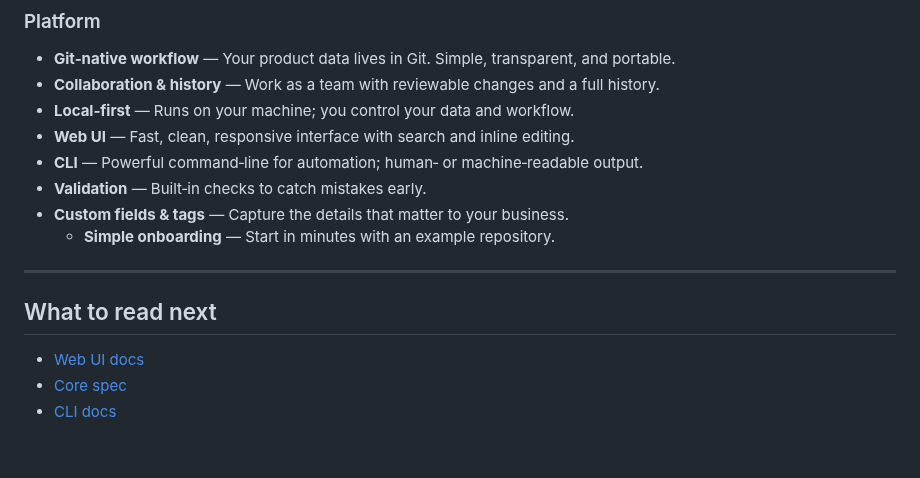
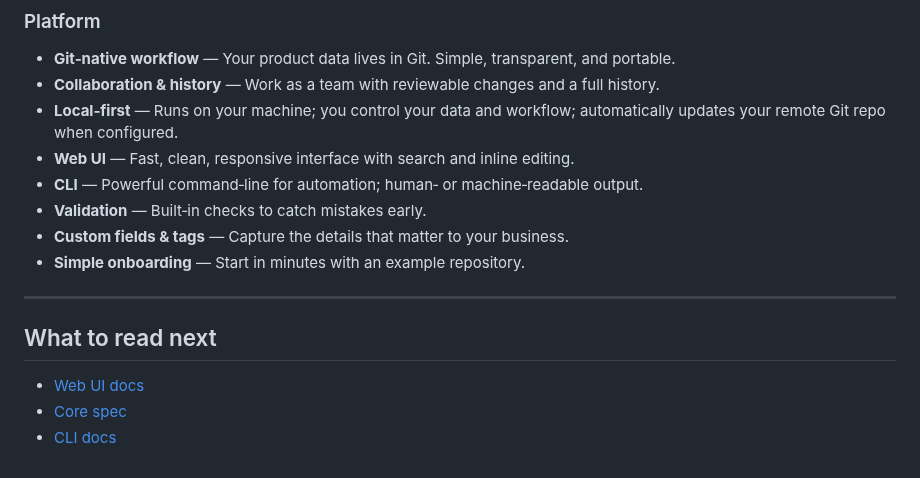
Before and after one commit to yusufm/smallfactory, a Markdown page: README.md, the part around one of its changes. GitHub-like rendering.

```diff
--- a/README.md
+++ b/README.md
@@ -73,12 +73,12 @@ http://127.0.0.1:8080
 ### Platform
 - **Git‑native workflow** — Your product data lives in Git. Simple, transparent, and portable.
 - **Collaboration & history** — Work as a team with reviewable changes and a full history.
-- **Local‑first** — Runs on your machine; you control your data and workflow.
+- **Local‑first** — Runs on your machine; you control your data and workflow; automatically updates your remote Git repo when configured.
 - **Web UI** — Fast, clean, responsive interface with search and inline editing.
 - **CLI** — Powerful command‑line for automation; human‑ or machine‑readable output.
 - **Validation** — Built‑in checks to catch mistakes early.
 - **Custom fields & tags** — Capture the details that matter to your business.
-  - **Simple onboarding** — Start in minutes with an example repository.
+- **Simple onboarding** — Start in minutes with an example repository.
 
 ---
 
```
Also changed, not shown: other parts of README.md (+1 -1 lines), web/README.md (+3 -59 lines).
